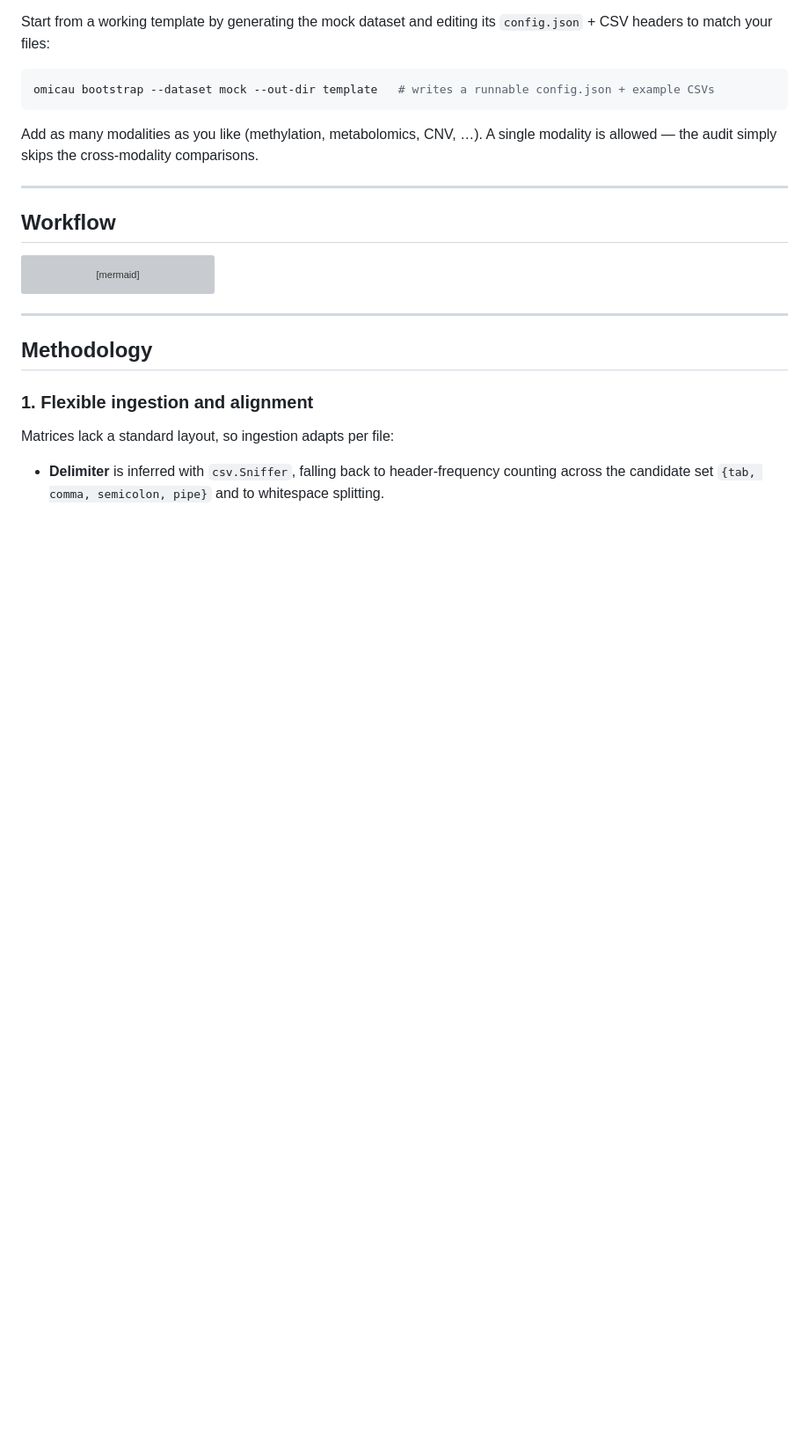
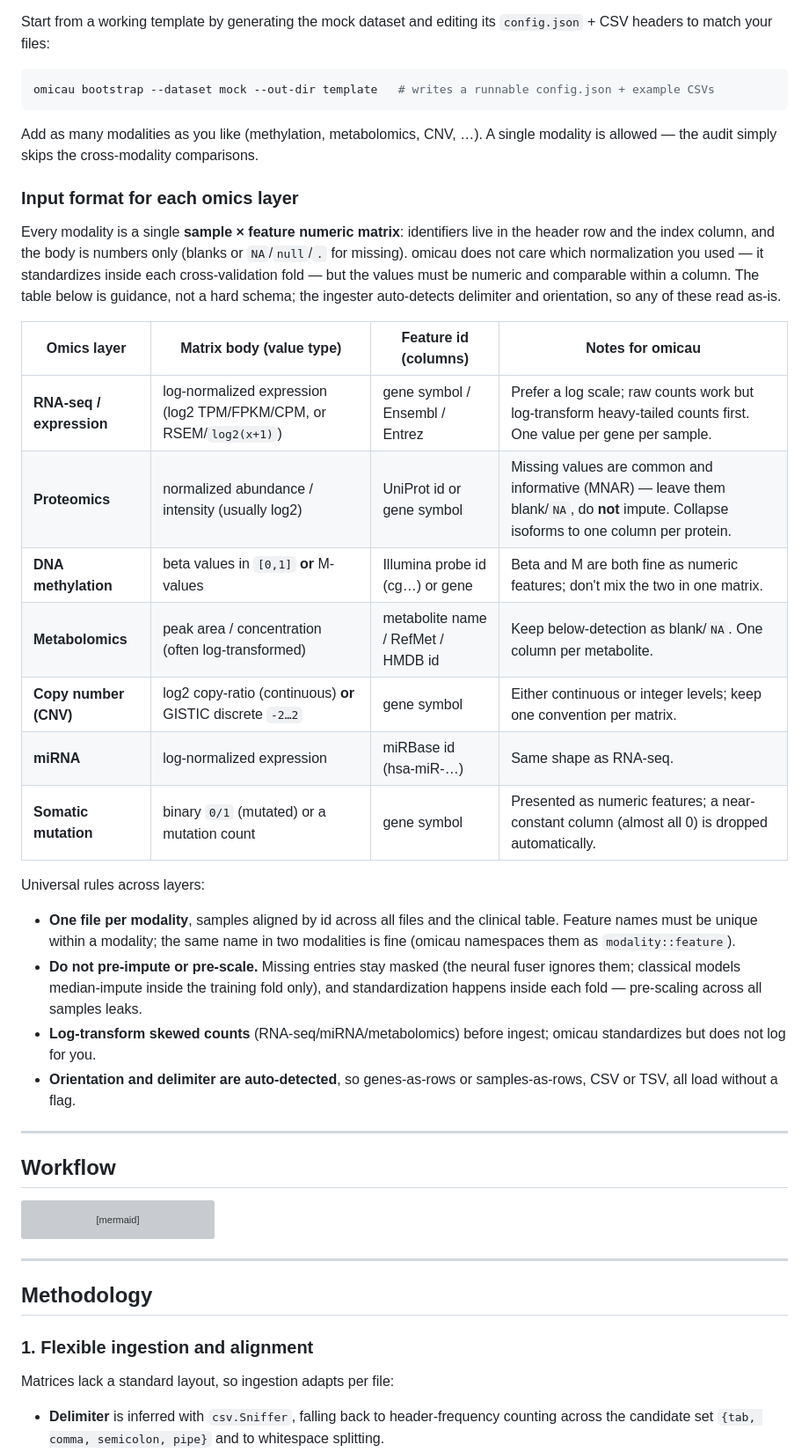
Before and after one commit to tunabirgun/omicau, a Markdown page: README.md, the part around one of its changes. Shown at 88% size. Rendered like a GitHub page; blank space fills up the shorter version; grey boxes are pictures that could not be loaded.

```diff
--- a/README.md
+++ b/README.md
@@ -148,6 +148,38 @@ omicau bootstrap --dataset mock --out-dir template   # writes a runnable config.
 
 Add as many modalities as you like (methylation, metabolomics, CNV, …). A single
 modality is allowed — the audit simply skips the cross-modality comparisons.
+
+### Input format for each omics layer
+
+Every modality is a single **sample × feature numeric matrix**: identifiers live
+in the header row and the index column, and the body is numbers only (blanks or
+`NA`/`null`/`.` for missing). omicau does not care which normalization you used —
+it standardizes inside each cross-validation fold — but the values must be numeric
+and comparable within a column. The table below is guidance, not a hard schema;
+the ingester auto-detects delimiter and orientation, so any of these read as-is.
+
+| Omics layer | Matrix body (value type) | Feature id (columns) | Notes for omicau |
+| --- | --- | --- | --- |
+| **RNA-seq / expression** | log-normalized expression (log2 TPM/FPKM/CPM, or RSEM/`log2(x+1)`) | gene symbol / Ensembl / Entrez | Prefer a log scale; raw counts work but log-transform heavy-tailed counts first. One value per gene per sample. |
+| **Proteomics** | normalized abundance / intensity (usually log2) | UniProt id or gene symbol | Missing values are common and informative (MNAR) — leave them blank/`NA`, do **not** impute. Collapse isoforms to one column per protein. |
+| **DNA methylation** | beta values in `[0,1]` **or** M-values | Illumina probe id (cg…) or gene | Beta and M are both fine as numeric features; don't mix the two in one matrix. |
+| **Metabolomics** | peak area / concentration (often log-transformed) | metabolite name / RefMet / HMDB id | Keep below-detection as blank/`NA`. One column per metabolite. |
+| **Copy number (CNV)** | log2 copy-ratio (continuous) **or** GISTIC discrete `-2…2` | gene symbol | Either continuous or integer levels; keep one convention per matrix. |
+| **miRNA** | log-normalized expression | miRBase id (hsa-miR-…) | Same shape as RNA-seq. |
+| **Somatic mutation** | binary `0/1` (mutated) or a mutation count | gene symbol | Presented as numeric features; a near-constant column (almost all 0) is dropped automatically. |
+
+Universal rules across layers:
+
+- **One file per modality**, samples aligned by id across all files and the
+  clinical table. Feature names must be unique within a modality; the same name in
+  two modalities is fine (omicau namespaces them as `modality::feature`).
+- **Do not pre-impute or pre-scale.** Missing entries stay masked (the neural fuser
+  ignores them; classical models median-impute inside the training fold only), and
+  standardization happens inside each fold — pre-scaling across all samples leaks.
+- **Log-transform skewed counts** (RNA-seq/miRNA/metabolomics) before ingest;
+  omicau standardizes but does not log for you.
+- **Orientation and delimiter are auto-detected**, so genes-as-rows or
+  samples-as-rows, CSV or TSV, all load without a flag.
 
 ---
 
```
Also changed, not shown: other parts of README.md (+20 -7 lines).
